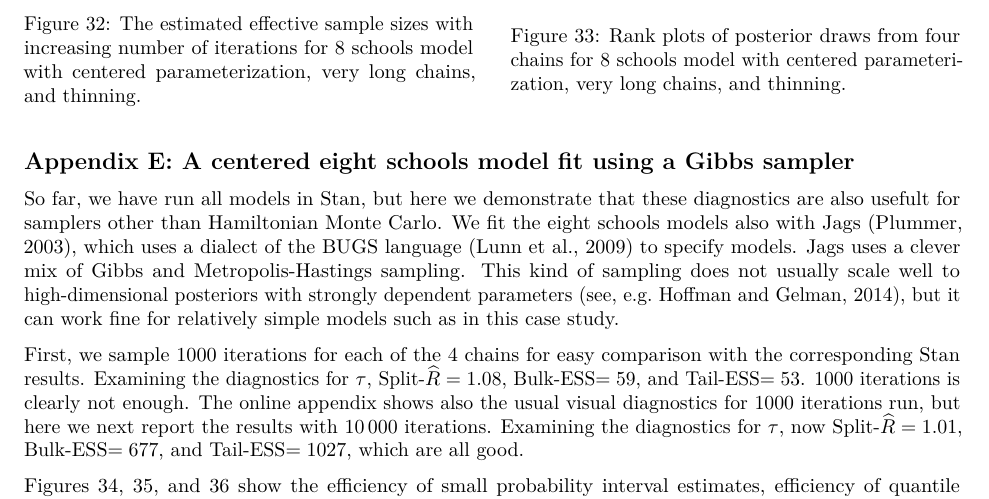
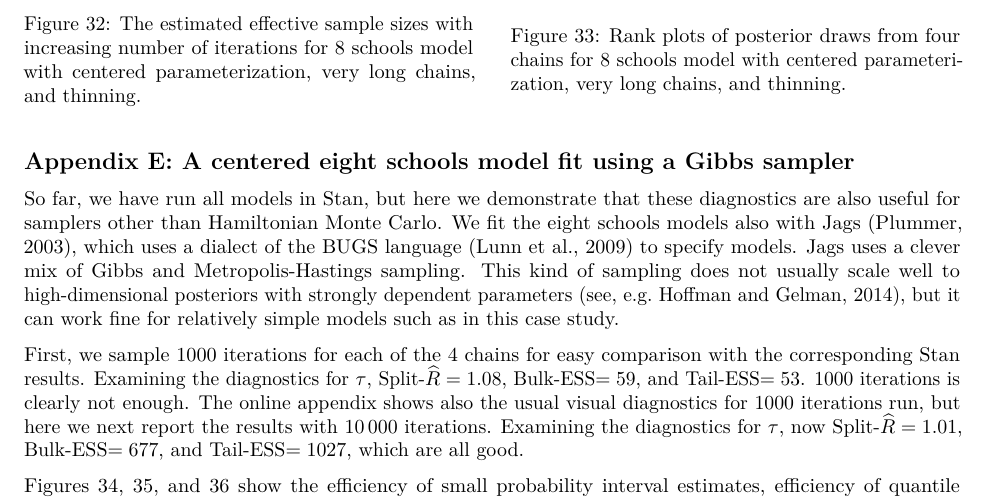
Before and after one commit to avehtari/rhat_ess, a LaTeX paper (paper/rhat.tex): part of page 22 of 23, cut so that both start at the same text. Compiled offline with pdfLaTeX.

Commit message:
fixed a typo

```diff
--- a/paper/rhat.tex
+++ b/paper/rhat.tex
@@ -1490,7 +1490,7 @@ are still able to show the problem.
 \addcontentsline{toc}{subsection}{Appendix E: Eight Schools with Jags}
 
 So far, we have run all models in Stan, but here we demonstrate that
-these diagnostics are  also usefult for samplers other than
+these diagnostics are  also useful for samplers other than
 Hamiltonian Monte Carlo.  We fit the eight schools models also with
  Jags \citep{plummer2003jags}, which uses a dialect of the BUGS
 language \citep{lunn2009bugs} to specify models. Jags uses a clever
```
